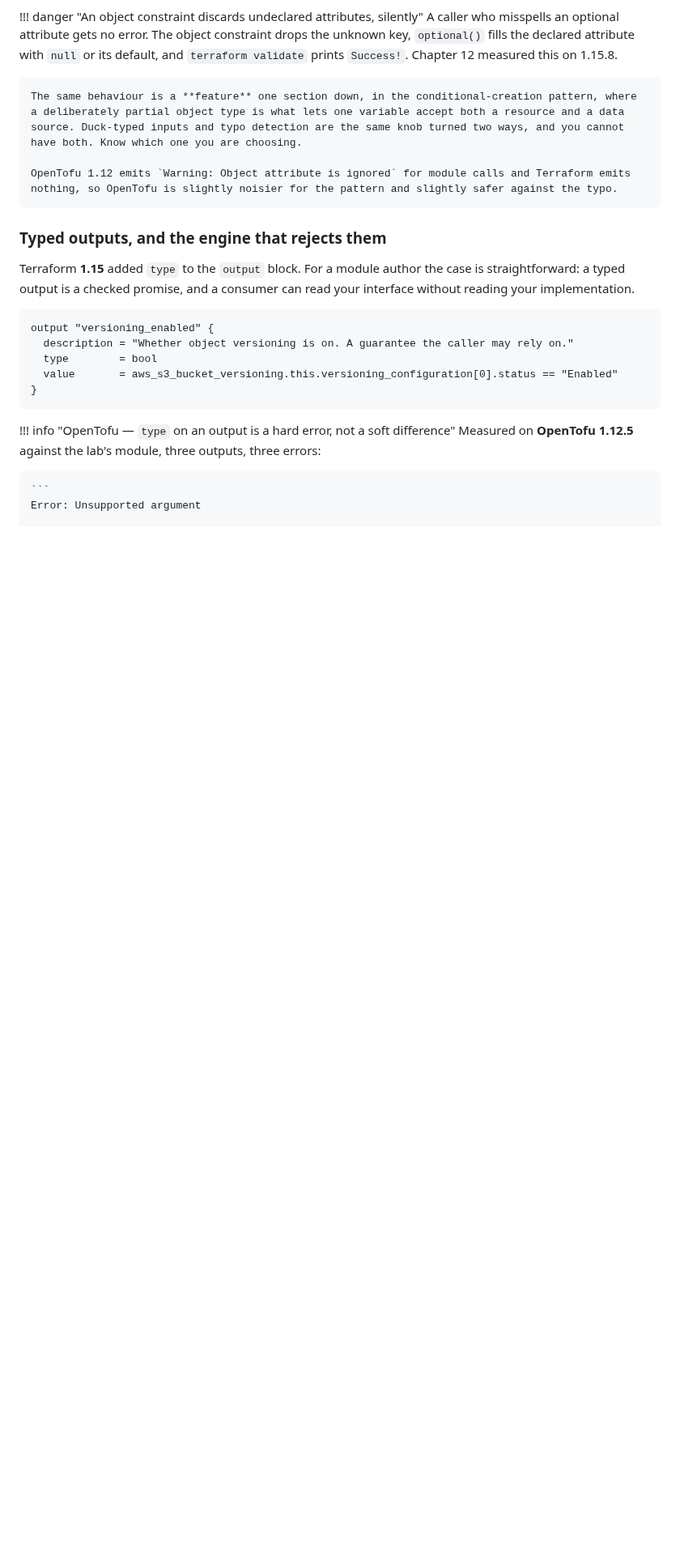
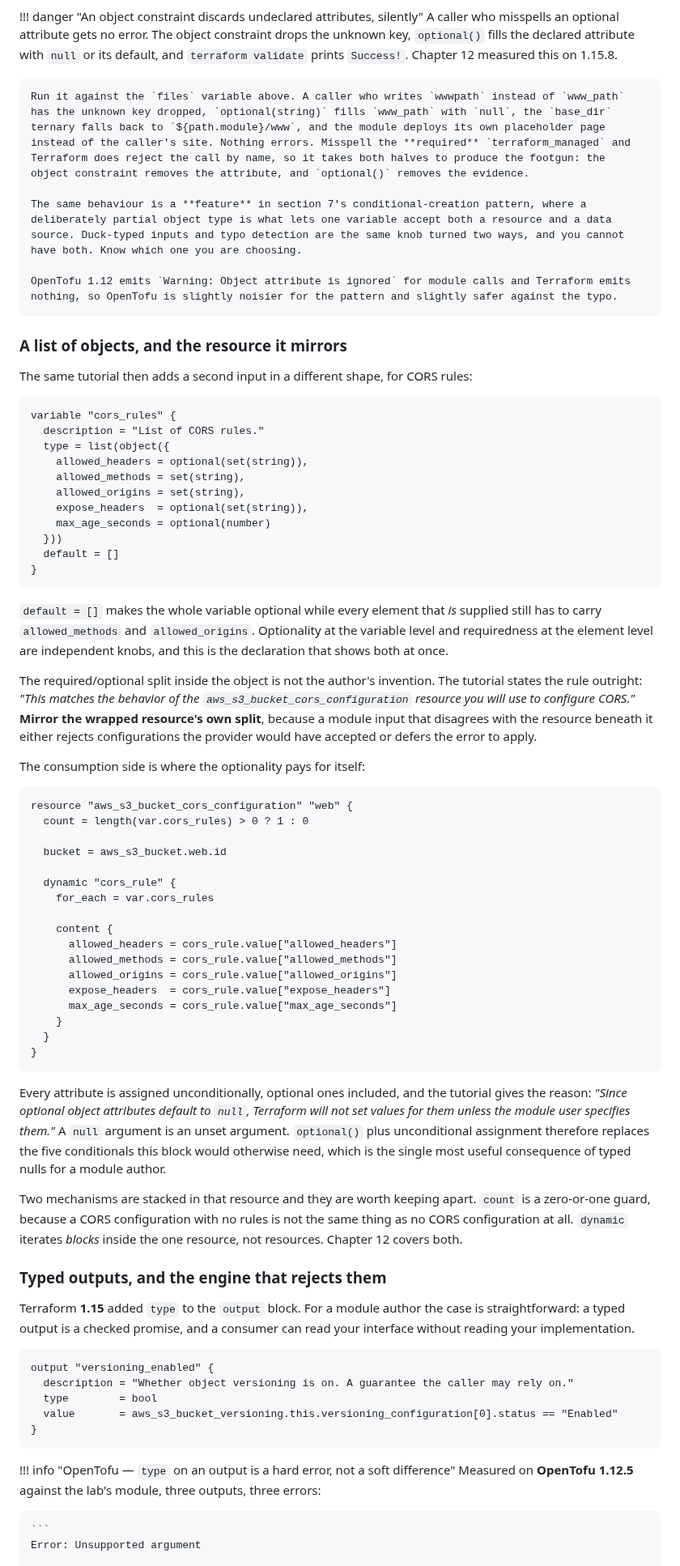
Before and after one commit to arindamchoudhury/terraform-gyan, a Markdown page: docs/book/ch14-authoring-modules.md, the part around one of its changes. Shown at 81% size. Drawn GitHub-style; blank space fills up the shorter version.

````diff
--- a/docs/book/ch14-authoring-modules.md
+++ b/docs/book/ch14-authoring-modules.md
@@ -190,9 +222,59 @@ Two more rules from the same page. **Mirror the wrapped resource's own required/
 !!! danger "An object constraint discards undeclared attributes, silently"
     A caller who misspells an optional attribute gets no error. The object constraint drops the unknown key, `optional()` fills the declared attribute with `null` or its default, and `terraform validate` prints `Success!`. Chapter 12 measured this on 1.15.8.
 
-    The same behaviour is a **feature** one section down, in the conditional-creation pattern, where a deliberately partial object type is what lets one variable accept both a resource and a data source. Duck-typed inputs and typo detection are the same knob turned two ways, and you cannot have both. Know which one you are choosing.
+    Run it against the `files` variable above. A caller who writes `wwwpath` instead of `www_path` has the unknown key dropped, `optional(string)` fills `www_path` with `null`, the `base_dir` ternary falls back to `${path.module}/www`, and the module deploys its own placeholder page instead of the caller's site. Nothing errors. Misspell the **required** `terraform_managed` and Terraform does reject the call by name, so it takes both halves to produce the footgun: the object constraint removes the attribute, and `optional()` removes the evidence.
+
+    The same behaviour is a **feature** in section 7's conditional-creation pattern, where a deliberately partial object type is what lets one variable accept both a resource and a data source. Duck-typed inputs and typo detection are the same knob turned two ways, and you cannot have both. Know which one you are choosing.
 
     OpenTofu 1.12 emits `Warning: Object attribute is ignored` for module calls and Terraform emits nothing, so OpenTofu is slightly noisier for the pattern and slightly safer against the typo.
+
+### A list of objects, and the resource it mirrors
+
+The same tutorial then adds a second input in a different shape, for CORS rules:
+
+```hcl
+variable "cors_rules" {
+  description = "List of CORS rules."
+  type = list(object({
+    allowed_headers = optional(set(string)),
+    allowed_methods = set(string),
+    allowed_origins = set(string),
+    expose_headers  = optional(set(string)),
+    max_age_seconds = optional(number)
+  }))
+  default = []
+}
+```
+
+`default = []` makes the whole variable optional while every element that *is* supplied still has to carry `allowed_methods` and `allowed_origins`. Optionality at the variable level and requiredness at the element level are independent knobs, and this is the declaration that shows both at once.
+
+The required/optional split inside the object is not the author's invention. The tutorial states the rule outright: *"This matches the behavior of the `aws_s3_bucket_cors_configuration` resource you will use to configure CORS."* **Mirror the wrapped resource's own split**, because a module input that disagrees with the resource beneath it either rejects configurations the provider would have accepted or defers the error to apply.
+
+The consumption side is where the optionality pays for itself:
+
+```hcl
+resource "aws_s3_bucket_cors_configuration" "web" {
+  count = length(var.cors_rules) > 0 ? 1 : 0
+
+  bucket = aws_s3_bucket.web.id
+
+  dynamic "cors_rule" {
+    for_each = var.cors_rules
+
+    content {
+      allowed_headers = cors_rule.value["allowed_headers"]
+      allowed_methods = cors_rule.value["allowed_methods"]
+      allowed_origins = cors_rule.value["allowed_origins"]
+      expose_headers  = cors_rule.value["expose_headers"]
+      max_age_seconds = cors_rule.value["max_age_seconds"]
+    }
+  }
+}
+```
+
+Every attribute is assigned unconditionally, optional ones included, and the tutorial gives the reason: *"Since optional object attributes default to `null`, Terraform will not set values for them unless the module user specifies them."* A `null` argument is an unset argument. `optional()` plus unconditional assignment therefore replaces the five conditionals this block would otherwise need, which is the single most useful consequence of typed nulls for a module author.
+
+Two mechanisms are stacked in that resource and they are worth keeping apart. `count` is a zero-or-one guard, because a CORS configuration with no rules is not the same thing as no CORS configuration at all. `dynamic` iterates *blocks* inside the one resource, not resources. Chapter 12 covers both.
 
 ### Typed outputs, and the engine that rejects them
 
````
Also changed, not shown: other parts of docs/book/ch14-authoring-modules.md (+42 -10 lines).
